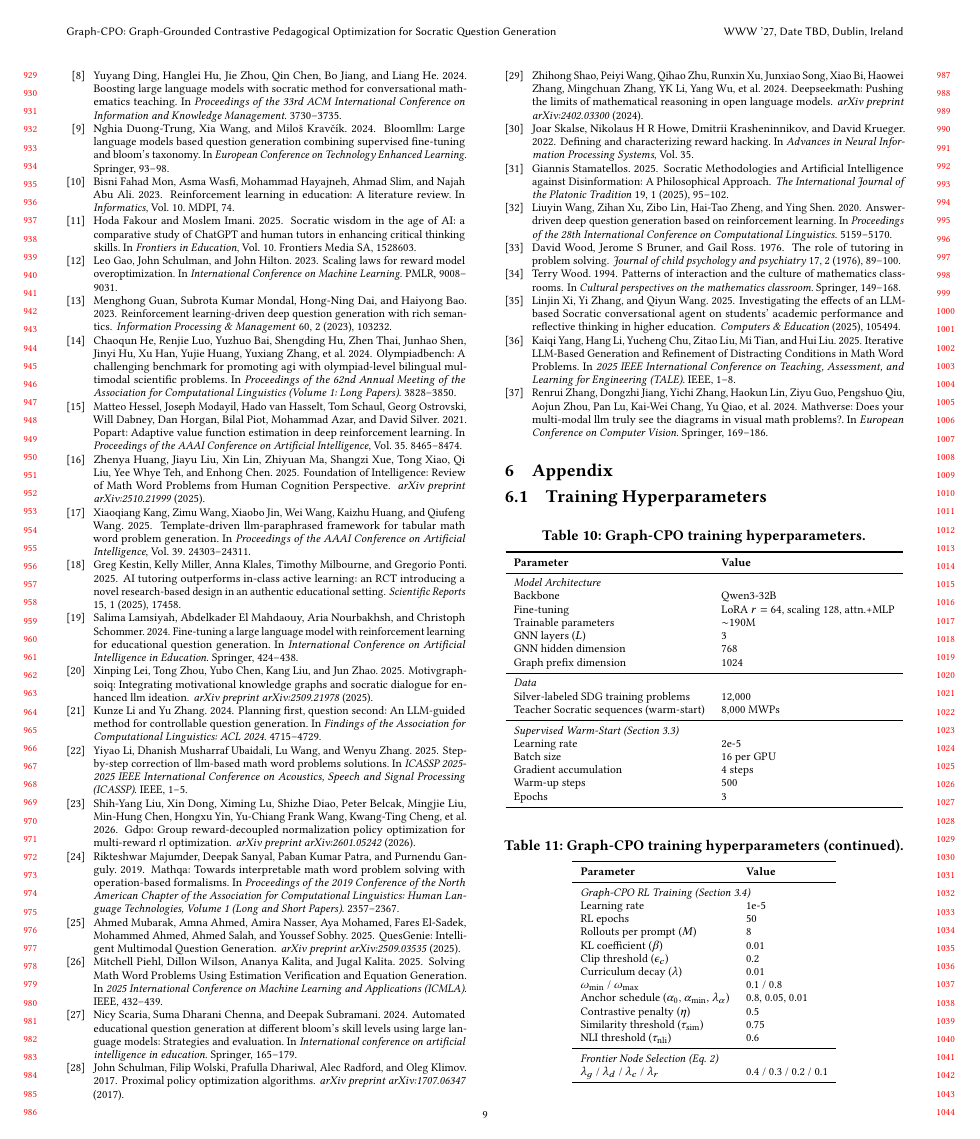
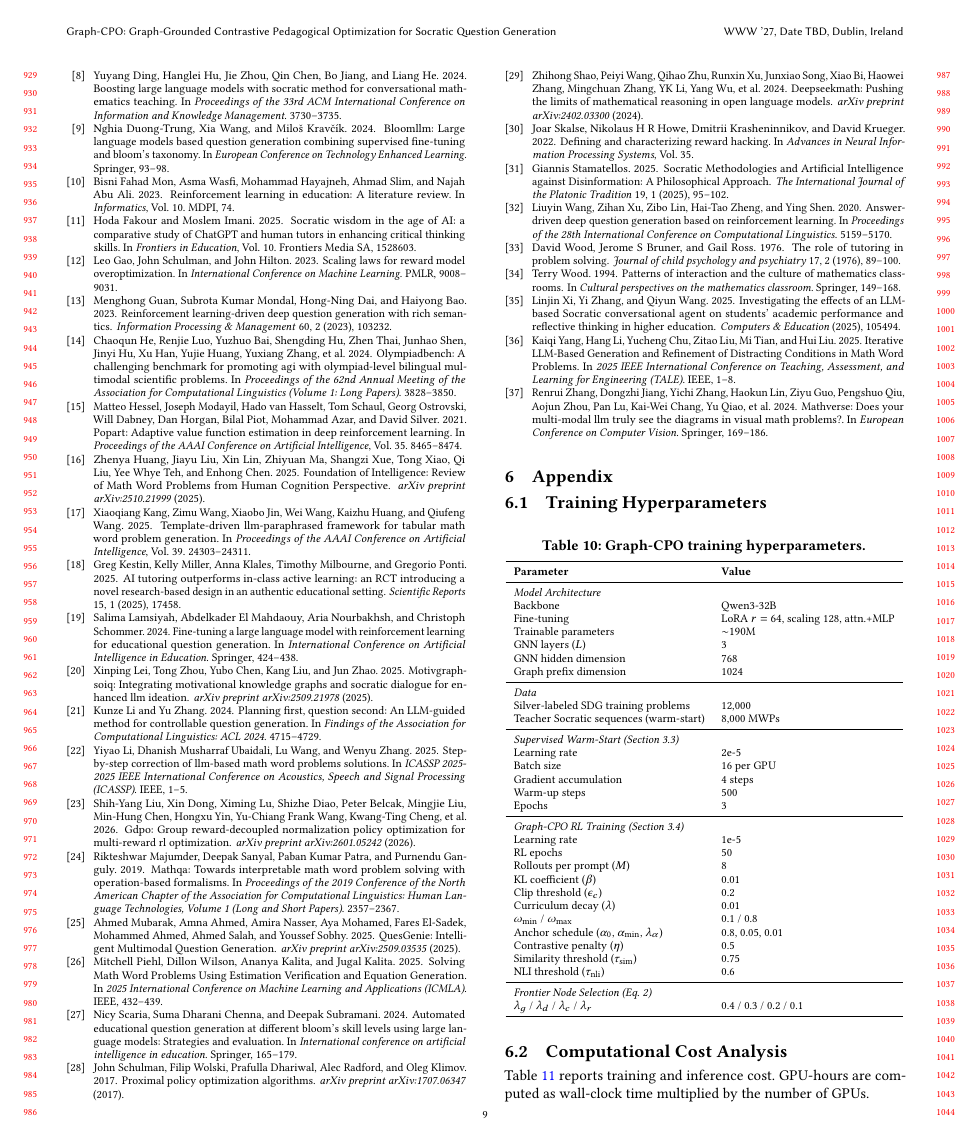
Before and after one commit to CongHoanCoder/WWW_Conference_-GraphCPO, a LaTeX paper (main.tex): page 9 of 12. The pictures show the PDF file main.pdf that the author committed with the source.

Commit message:
revert table

```diff
--- a/main.tex
+++ b/main.tex
@@ -875,18 +875,7 @@ Batch size & 16 per GPU \\
 Gradient accumulation & 4 steps \\
 Warm-up steps & 500 \\
 Epochs & 3 \\
-\bottomrule
-\end{tabular}
-\end{table}
-
-\begin{table}[!ht]
-\centering
-\footnotesize
-\caption{Graph-CPO training hyperparameters (continued).}
-\label{tab:hyperparams_cont}
-\begin{tabular}{ll}
-\toprule
-\textbf{Parameter} & \textbf{Value} \\
+\bottomrules
 \midrule
 \multicolumn{2}{l}{\textit{Graph-CPO RL Training (Section 3.4)}} \\
 Learning rate & 1e-5 \\
```
Also changed, not shown: main.pdf, 4 other files.
